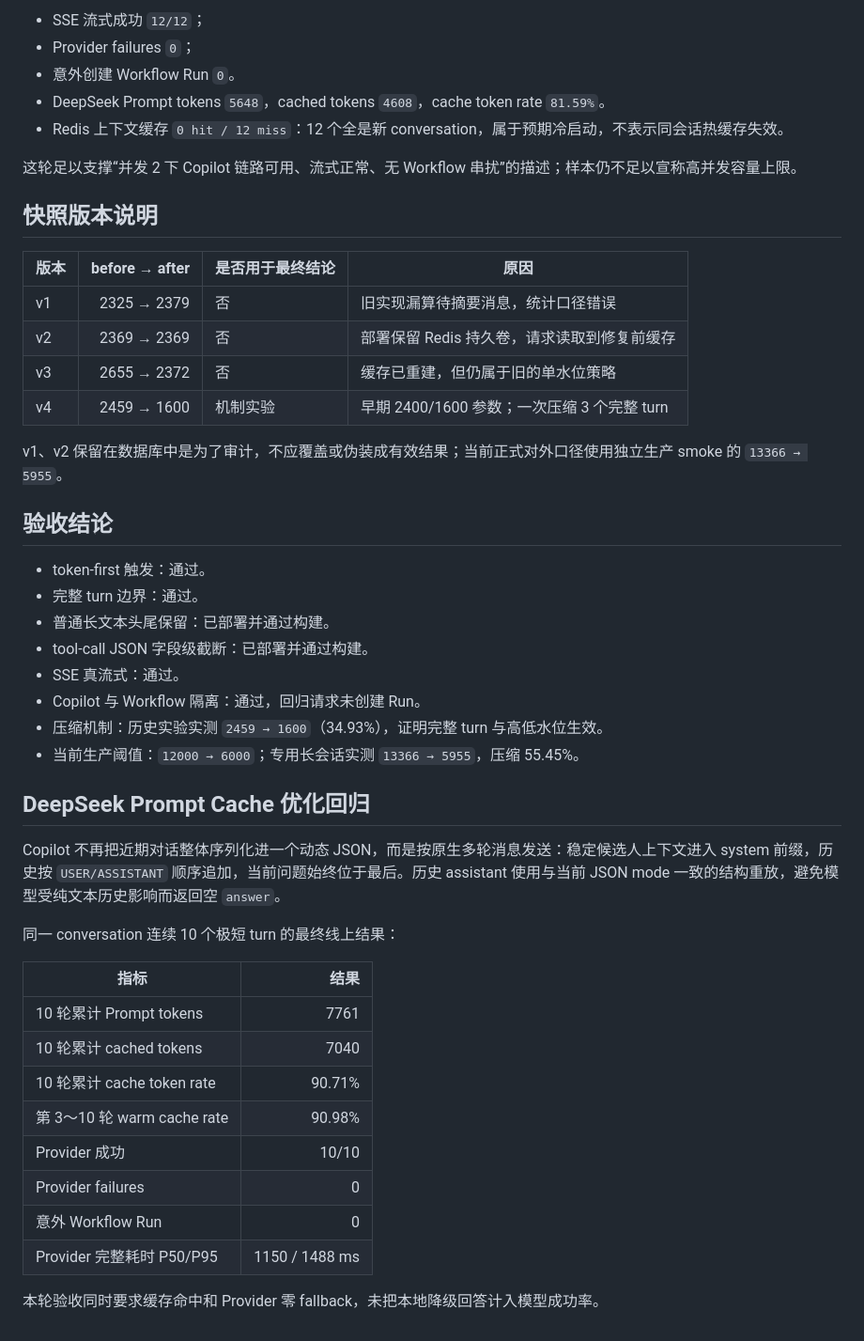
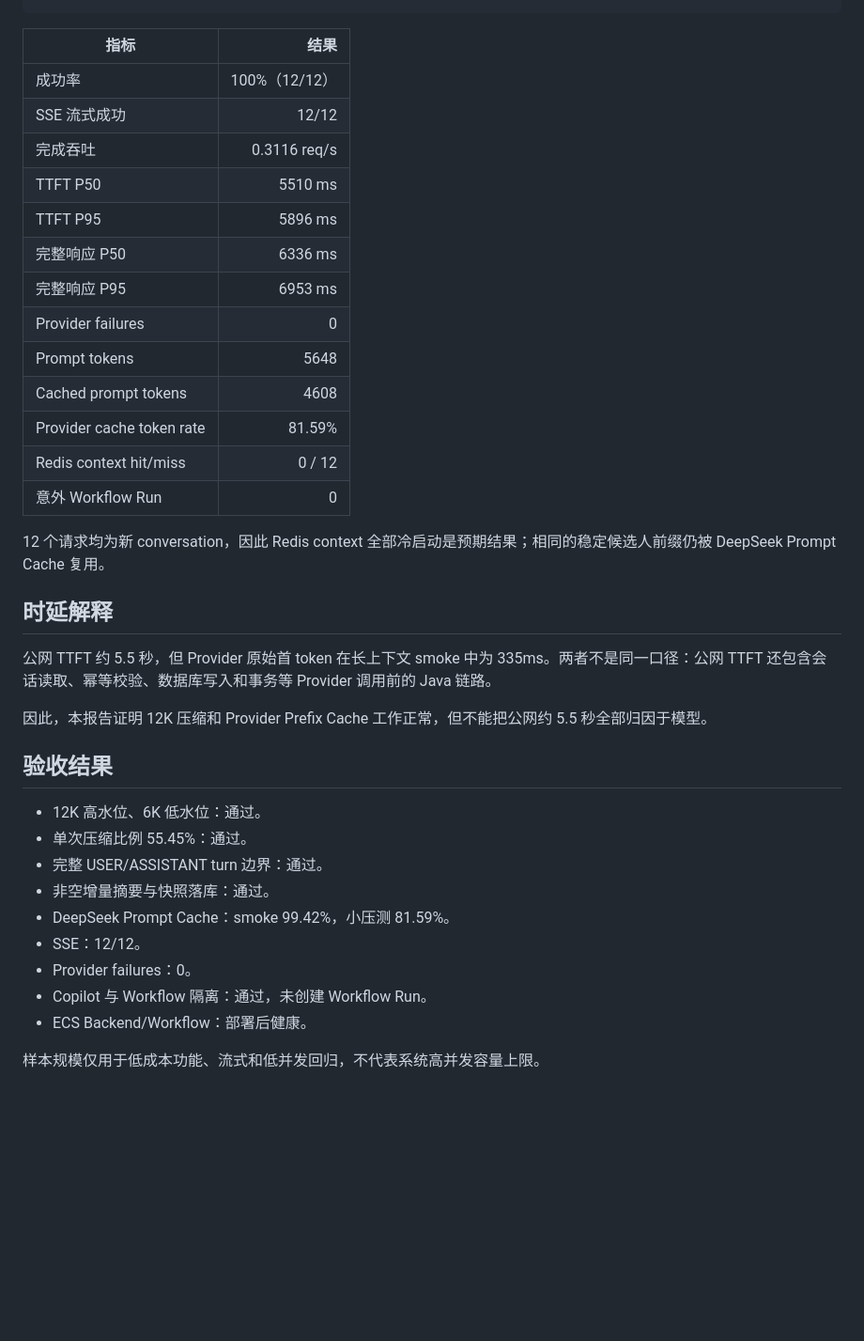
Before and after one commit to iTomGeller/ResumAI-Agent, a Markdown page: reports/copilot_context_compression_20260820/COPILOT_CONTEXT_COMPRESSION.md, the part around one of its changes. Shown at 94% size. Rendered like a GitHub page; blank space fills up the shorter version.

Commit message:
docs: retain current copilot 12k benchmark only

```diff
--- a/reports/copilot_context_compression_20260820/COPILOT_CONTEXT_COMPRESSION.md
+++ b/reports/copilot_context_compression_20260820/COPILOT_CONTEXT_COMPRESSION.md
@@ -113,48 +108,38 @@ Redis 不是唯一事实源。缓存丢失或过期后，可由 MySQL 消息和
-- SSE 流式成功 `12/12`；
-- Provider failures `0`；
-- 意外创建 Workflow Run `0`。
-- DeepSeek Prompt tokens `5648`，cached tokens `4608`，cache token rate `81.59%`。
-- Redis 上下文缓存 `0 hit / 12 miss`：12 个全是新 conversation，属于预期冷启动，不表示同会话热缓存失效。
-
-这轮足以支撑“并发 2 下 Copilot 链路可用、流式正常、无 Workflow 串扰”的描述；样本仍不足以宣称高并发容量上限。
-
-## 快照版本说明
-
-| 版本 | before → after | 是否用于最终结论 | 原因 |
-|---|---:|---|---|
-| v1 | 2325 → 2379 | 否 | 旧实现漏算待摘要消息，统计口径错误 |
-| v2 | 2369 → 2369 | 否 | 部署保留 Redis 持久卷，请求读取到修复前缓存 |
-| v3 | 2655 → 2372 | 否 | 缓存已重建，但仍属于旧的单水位策略 |
-| v4 | 2459 → 1600 | 机制实验 | 早期 2400/1600 参数；一次压缩 3 个完整 turn |
-
-v1、v2 保留在数据库中是为了审计，不应覆盖或伪装成有效结果；当前正式对外口径使用独立生产 smoke 的 `13366 → 5955`。
-
-## 验收结论
-
-- token-first 触发：通过。
-- 完整 turn 边界：通过。
-- 普通长文本头尾保留：已部署并通过构建。
-- tool-call JSON 字段级截断：已部署并通过构建。
-- SSE 真流式：通过。
-- Copilot 与 Workflow 隔离：通过，回归请求未创建 Run。
-- 压缩机制：历史实验实测 `2459 → 1600`（34.93%），证明完整 turn 与高低水位生效。
-- 当前生产阈值：`12000 → 6000`；专用长会话实测 `13366 → 5955`，压缩 55.45%。
-
-## DeepSeek Prompt Cache 优化回归
-
-Copilot 不再把近期对话整体序列化进一个动态 JSON，而是按原生多轮消息发送：稳定候选人上下文进入 system 前缀，历史按 `USER/ASSISTANT` 顺序追加，当前问题始终位于最后。历史 assistant 使用与当前 JSON mode 一致的结构重放，避免模型受纯文本历史影响而返回空 `answer`。
-
-同一 conversation 连续 10 个极短 turn 的最终线上结果：
 
 | 指标 | 结果 |
 |---|---:|
-| 10 轮累计 Prompt tokens | 7761 |
-| 10 轮累计 cached tokens | 7040 |
-| 10 轮累计 cache token rate | 90.71% |
-| 第 3～10 轮 warm cache rate | 90.98% |
-| Provider 成功 | 10/10 |
+| 成功率 | 100%（12/12） |
+| SSE 流式成功 | 12/12 |
+| 完成吞吐 | 0.3116 req/s |
+| TTFT P50 | 5510 ms |
+| TTFT P95 | 5896 ms |
+| 完整响应 P50 | 6336 ms |
+| 完整响应 P95 | 6953 ms |
 | Provider failures | 0 |
+| Prompt tokens | 5648 |
+| Cached prompt tokens | 4608 |
+| Provider cache token rate | 81.59% |
+| Redis context hit/miss | 0 / 12 |
 | 意外 Workflow Run | 0 |
-| Provider 完整耗时 P50/P95 | 1150 / 1488 ms |
 
-本轮验收同时要求缓存命中和 Provider 零 fallback，未把本地降级回答计入模型成功率。
+12 个请求均为新 conversation，因此 Redis context 全部冷启动是预期结果；相同的稳定候选人前缀仍被 DeepSeek Prompt Cache 复用。
+
+## 时延解释
+
+公网 TTFT 约 5.5 秒，但 Provider 原始首 token 在长上下文 smoke 中为 335ms。两者不是同一口径：公网 TTFT 还包含会话读取、幂等校验、数据库写入和事务等 Provider 调用前的 Java 链路。
+
+因此，本报告证明 12K 压缩和 Provider Prefix Cache 工作正常，但不能把公网约 5.5 秒全部归因于模型。
+
+## 验收结果
+
+- 12K 高水位、6K 低水位：通过。
+- 单次压缩比例 55.45%：通过。
+- 完整 USER/ASSISTANT turn 边界：通过。
+- 非空增量摘要与快照落库：通过。
+- DeepSeek Prompt Cache：smoke 99.42%，小压测 81.59%。
+- SSE：12/12。
+- Provider failures：0。
+- Copilot 与 Workflow 隔离：通过，未创建 Workflow Run。
+- ECS Backend/Workflow：部署后健康。
+
+样本规模仅用于低成本功能、流式和低并发回归，不代表系统高并发容量上限。
```
Also changed, not shown: other parts of reports/copilot_context_compression_20260820/COPILOT_CONTEXT_COMPRESSION.md (+86 -91 lines).
